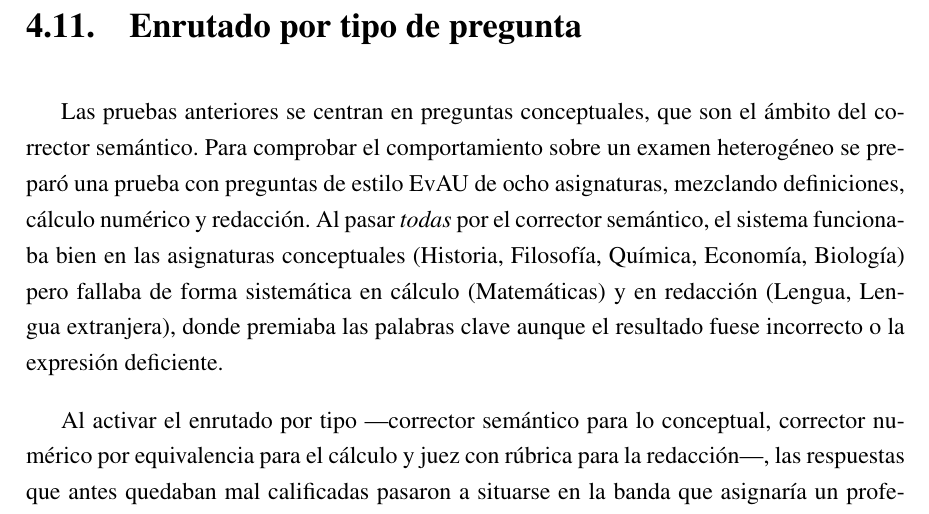
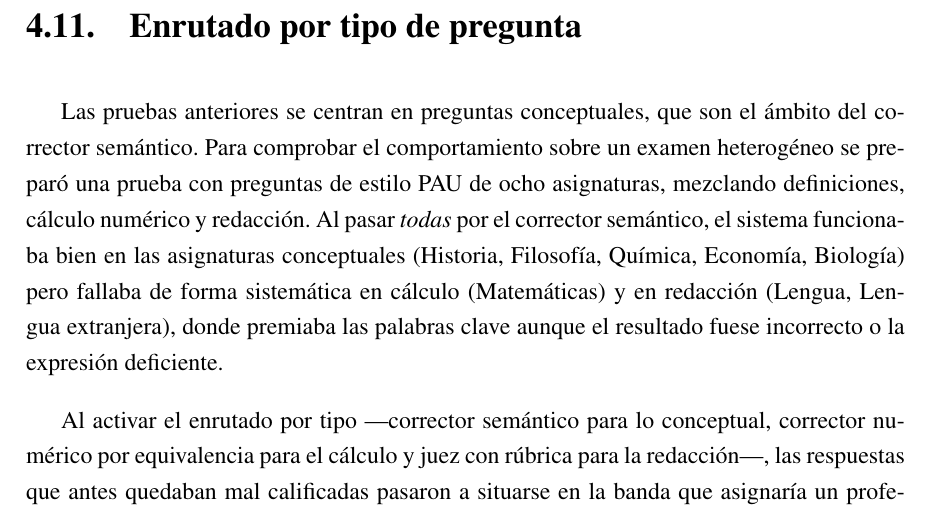
Before and after one commit to Asdri02/TFG-Adriansolerrodriguez, a LaTeX thesis (docs/memoria/main.tex, which reads docs/memoria/chapters/04_resultados.tex): part of page 47 of 65, cut so that both start at the same text. Compiled offline with pdfLaTeX.

Commit message:
docs: change EVAU to PAU in section 4.11; fix LaTeX command

```diff
--- a/docs/memoria/chapters/04_resultados.tex
+++ b/docs/memoria/chapters/04_resultados.tex
@@ -297,7 +297,7 @@ El error medio sobre datos no vistos cae de $4{,}18$ a $1{,}42$, lo que demuestr
 
 \section{Enrutado por tipo de pregunta}
 
-Las pruebas anteriores se centran en preguntas conceptuales, que son el ámbito del corrector semántico. Para comprobar el comportamiento sobre un examen heterogéneo se preparó una prueba con preguntas de estilo EvAU de ocho asignaturas, mezclando definiciones, cálculo numérico y redacción. Al pasar \emph{todas} por el corrector semántico, el sistema funcionaba bien en las asignaturas conceptuales (Historia, Filosofía, Química, Economía, Biología) pero fallaba de forma sistemática en cálculo (Matemáticas) y en redacción (Lengua, Lengua extranjera), donde premiaba las palabras clave aunque el resultado fuese incorrecto o la expresión deficiente.
+Las pruebas anteriores se centran en preguntas conceptuales, que son el ámbito del corrector semántico. Para comprobar el comportamiento sobre un examen heterogéneo se preparó una prueba con preguntas de estilo PAU de ocho asignaturas, mezclando definiciones, cálculo numérico y redacción. Al pasar \emph{todas} por el corrector semántico, el sistema funcionaba bien en las asignaturas conceptuales (Historia, Filosofía, Química, Economía, Biología) pero fallaba de forma sistemática en cálculo (Matemáticas) y en redacción (Lengua, Lengua extranjera), donde premiaba las palabras clave aunque el resultado fuese incorrecto o la expresión deficiente.
 
 Al activar el enrutado por tipo —corrector semántico para lo conceptual, corrector numérico por equivalencia para el cálculo y juez con rúbrica para la redacción—, las respuestas que antes quedaban mal calificadas pasaron a situarse en la banda que asignaría un profesor. La tabla~\ref{tab:router} resume el cambio: el corrector numérico distingue una conclusión errónea ($x=3$) de la correcta ($x=-3$) aunque ambas citen el símbolo, y el juez de redacción hunde un texto gramaticalmente pobre aunque contenga todo el vocabulario esperado.
 
```
